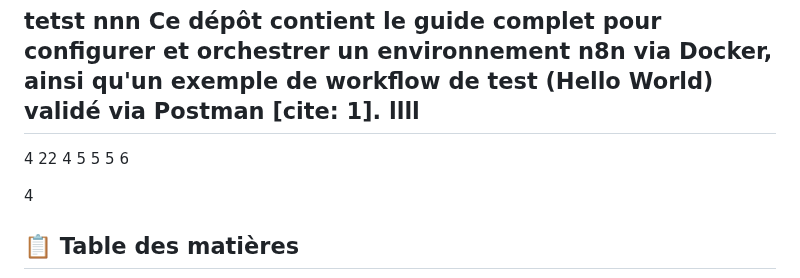
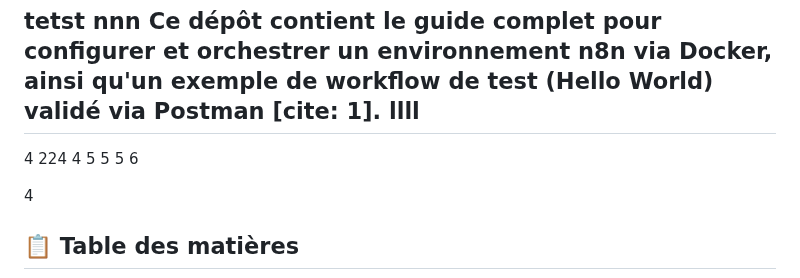
Before and after one commit to QA-Pipeline-Automation/QA-Pipeline-Automation, a Markdown page: n8n/README.md, the part around the change. Drawn GitHub-style.

```diff
--- a/n8n/README.md
+++ b/n8n/README.md
@@ -4,7 +4,7 @@ Ce dépôt contient le guide complet pour configurer et orchestrer un environnem
 llll
 ---
 4
-22
+224
 4
 5
 5
```
